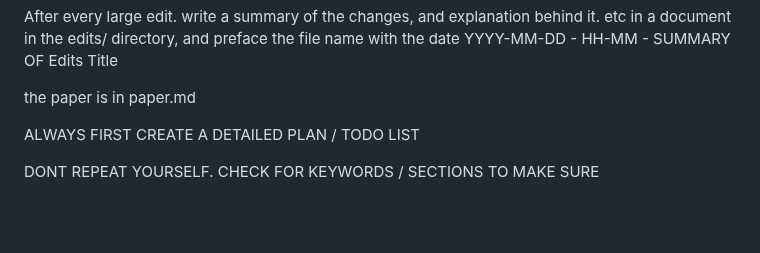
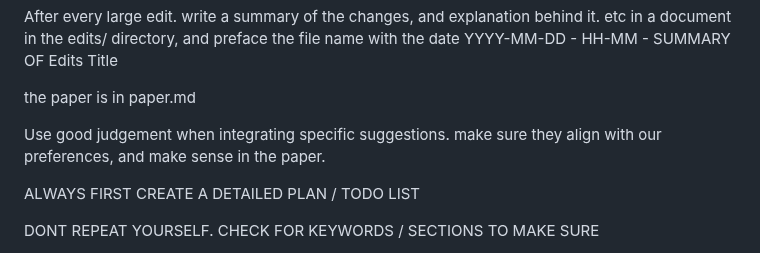
Before and after one commit to doeixd/paper, a Markdown page: CLAUDE.md, the part around the change. GitHub-like rendering; blank space fills up the shorter version.

```diff
--- a/CLAUDE.md
+++ b/CLAUDE.md
@@ -62,6 +62,8 @@ After every large edit. write a summary of the changes, and explanation behind i
 
 the paper is in paper.md
 
+Use good judgement when integrating specific suggestions. make sure they align with our preferences, and make sense in the paper.
+
 
 ALWAYS FIRST CREATE A DETAILED PLAN / TODO LIST
 
```
Also changed, not shown: AGENTS.md (+1 -0 lines).
